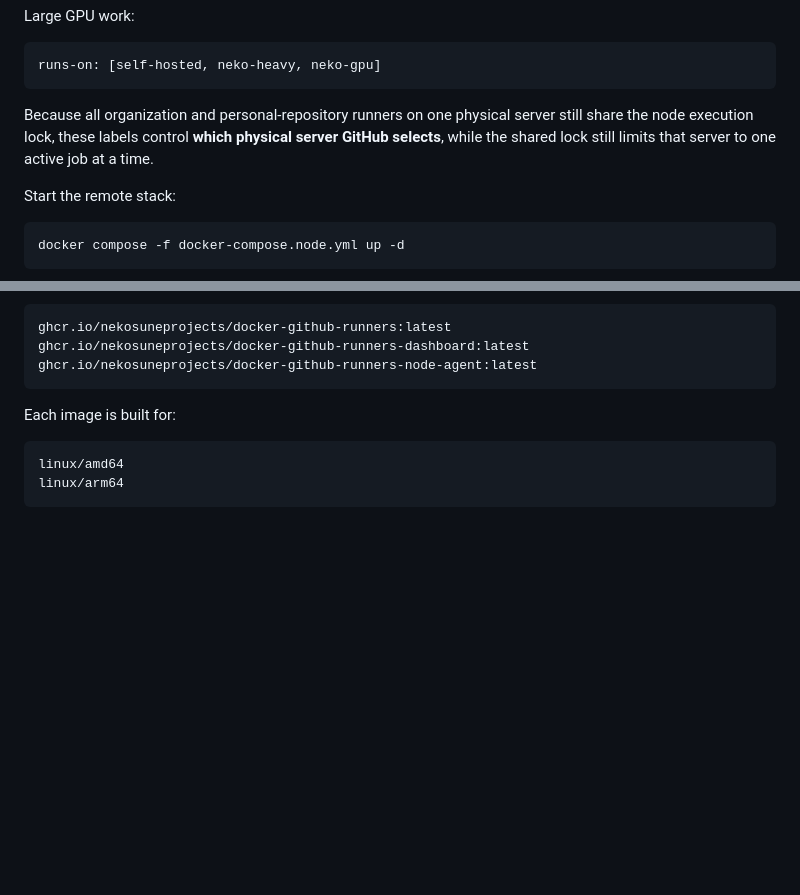
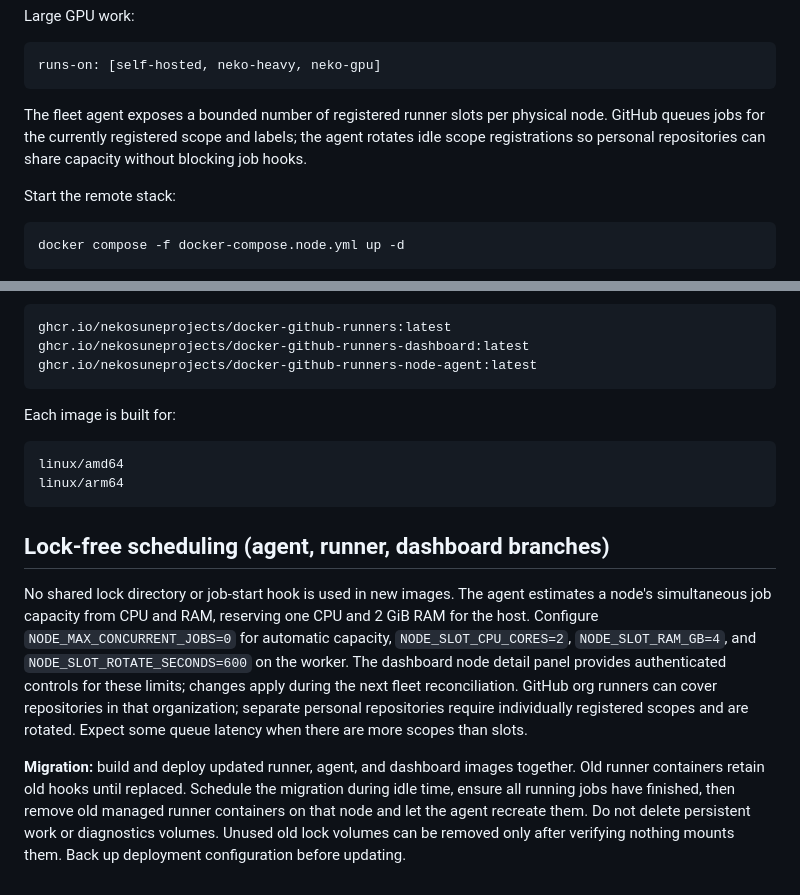
Before and after one commit to NekoSuneProjects/docker-github-runners, a Markdown page: REMOTE-NODES.md, 2 parts joined by grey strips. GitHub-like rendering; blank space fills up the shorter version.

Commit message:
Update remote-node deployment guide for lock-free slot scheduling

````diff
--- a/REMOTE-NODES.md
+++ b/REMOTE-NODES.md
@@ -175,7 +175,7 @@ Large GPU work:
 runs-on: [self-hosted, neko-heavy, neko-gpu]
 ```
 
-Because all organization and personal-repository runners on one physical server still share the node execution lock, these labels control **which physical server GitHub selects**, while the shared lock still limits that server to one active job at a time.
+The fleet agent exposes a bounded number of registered runner slots per physical node. GitHub queues jobs for the currently registered scope and labels; the agent rotates idle scope registrations so personal repositories can share capacity without blocking job hooks.
 
 Start the remote stack:
 
@@ -232,3 +232,9 @@ Each image is built for:
 linux/amd64
 linux/arm64
 ```
+
+## Lock-free scheduling (agent, runner, dashboard branches)
+
+No shared lock directory or job-start hook is used in new images. The agent estimates a node's simultaneous job capacity from CPU and RAM, reserving one CPU and 2 GiB RAM for the host. Configure `NODE_MAX_CONCURRENT_JOBS=0` for automatic capacity, `NODE_SLOT_CPU_CORES=2`, `NODE_SLOT_RAM_GB=4`, and `NODE_SLOT_ROTATE_SECONDS=600` on the worker. The dashboard node detail panel provides authenticated controls for these limits; changes apply during the next fleet reconciliation. GitHub org runners can cover repositories in that organization; separate personal repositories require individually registered scopes and are rotated. Expect some queue latency when there are more scopes than slots.
+
+**Migration:** build and deploy updated runner, agent, and dashboard images together. Old runner containers retain old hooks until replaced. Schedule the migration during idle time, ensure all running jobs have finished, then remove old managed runner containers on that node and let the agent recreate them. Do not delete persistent work or diagnostics volumes. Unused old lock volumes can be removed only after verifying nothing mounts them. Back up deployment configuration before updating.
````
